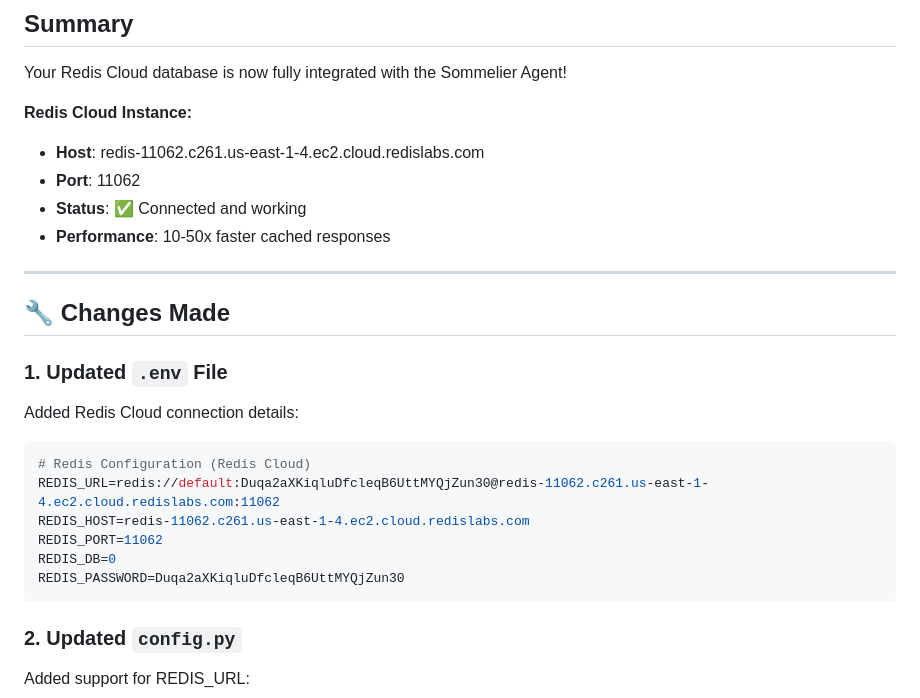
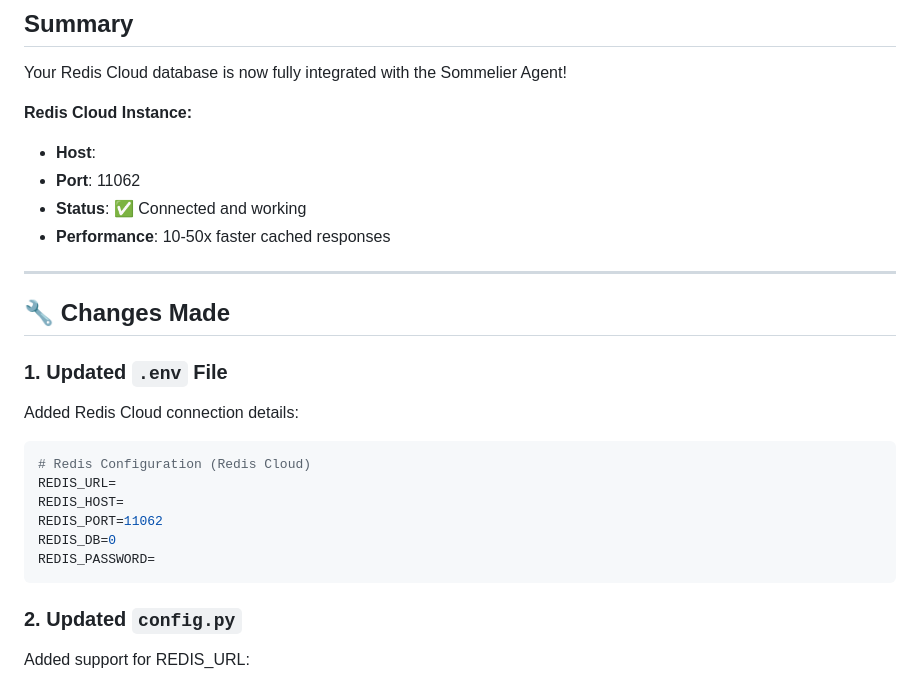
Before and after one commit to JGonsenhauser/sommelier_agent_02.12.2026, a Markdown page: docs/readmes/REDIS_CLOUD_SETUP_COMPLETE.md, the part around the change. Rendered like a GitHub page.

Commit message:
Remove sensitive Redis Cloud connection information
Removed sensitive Redis Cloud connection details from the documentation.

````diff
--- a/docs/readmes/REDIS_CLOUD_SETUP_COMPLETE.md
+++ b/docs/readmes/REDIS_CLOUD_SETUP_COMPLETE.md
@@ -5,7 +5,7 @@
 Your Redis Cloud database is now fully integrated with the Sommelier Agent!
 
 **Redis Cloud Instance:**
-- **Host**: redis-11062.c261.us-east-1-4.ec2.cloud.redislabs.com
+- **Host**:
 - **Port**: 11062
 - **Status**: ✅ Connected and working
 - **Performance**: 10-50x faster cached responses
@@ -20,11 +20,11 @@ Added Redis Cloud connection details:
 
 ```bash
 # Redis Configuration (Redis Cloud)
-REDIS_URL=redis://default:Duqa2aXKiqluDfcleqB6UttMYQjZun30@redis-11062.c261.us-east-1-4.ec2.cloud.redislabs.com:11062
-REDIS_HOST=redis-11062.c261.us-east-1-4.ec2.cloud.redislabs.com
+REDIS_URL=
+REDIS_HOST=
 REDIS_PORT=11062
 REDIS_DB=0
-REDIS_PASSWORD=Duqa2aXKiqluDfcleqB6UttMYQjZun30
+REDIS_PASSWORD=
 ```
 
 ### 2. Updated `config.py`
````
